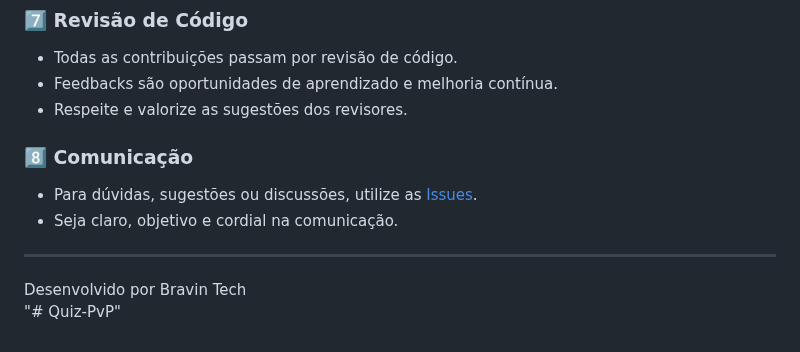
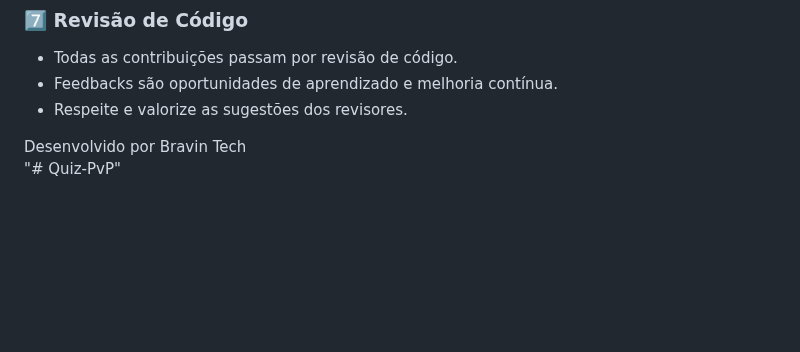
Before and after one commit to MarcosBravin/Quiz-PvP, a Markdown page: README.md, the part around the change. Rendered like a GitHub page; blank space fills up the shorter version.

```diff
--- a/README.md
+++ b/README.md
@@ -90,12 +90,5 @@ Contribuições são bem-vindas! Siga as etapas abaixo para garantir um processo
 - Feedbacks são oportunidades de aprendizado e melhoria contínua.
 - Respeite e valorize as sugestões dos revisores.
 
-### 8️⃣ Comunicação
-
-- Para dúvidas, sugestões ou discussões, utilize as [Issues](https://github.com/seu-usuario/Quiz-PvP/issues).
-- Seja claro, objetivo e cordial na comunicação.
-
----
-
 Desenvolvido por Bravin Tech
 "# Quiz-PvP"
```
